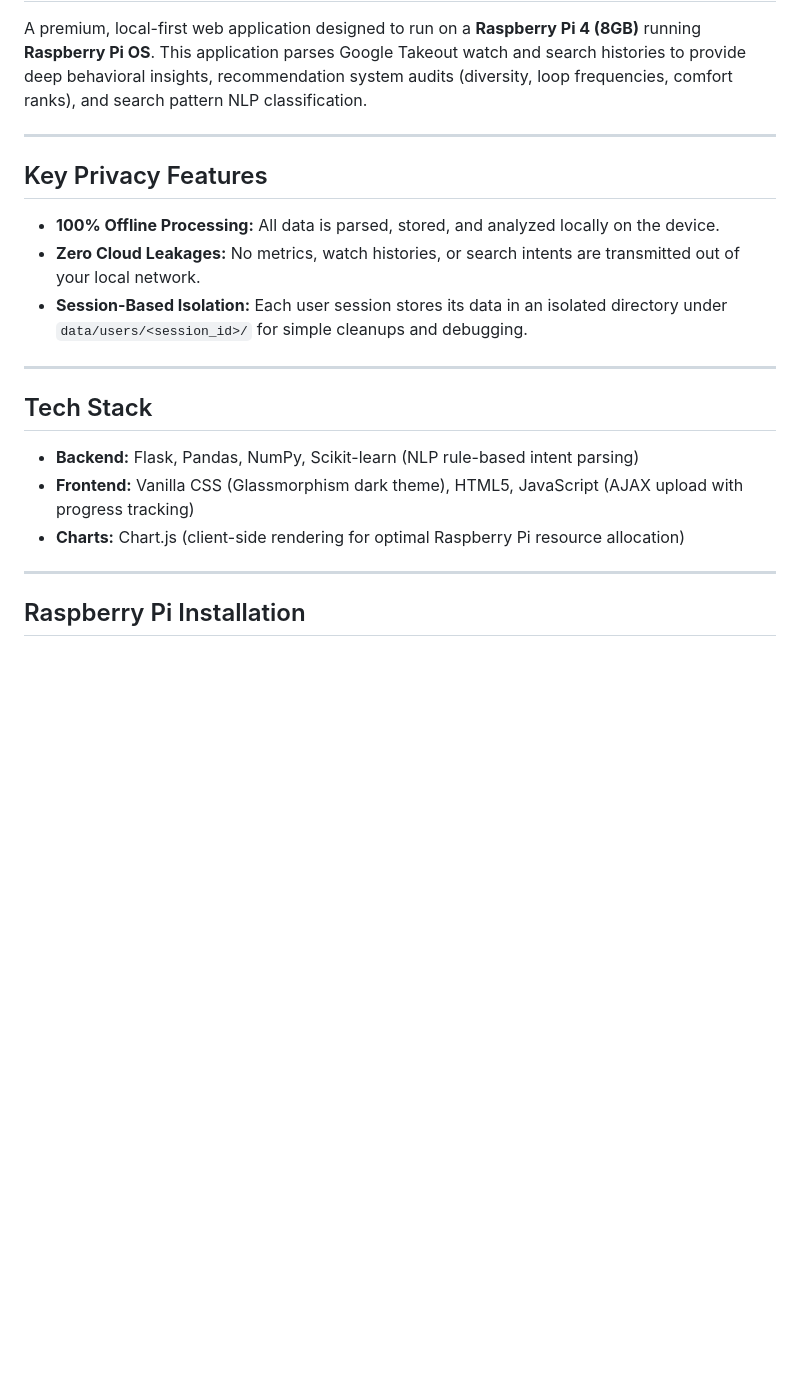
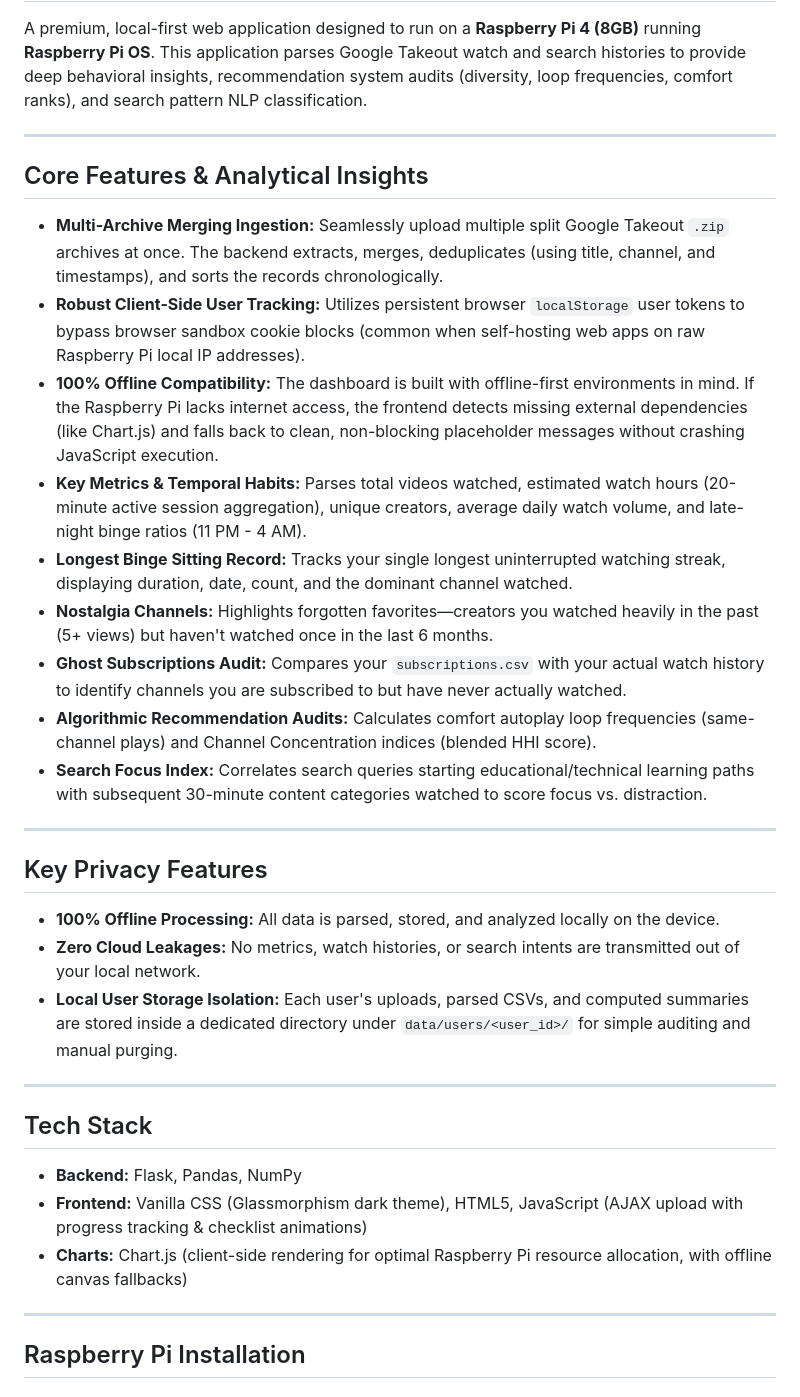
Before and after one commit to jeevan72/ytanalyser, a Markdown page: youtube_analytics_app/README.md, the part around the change. GitHub-like rendering; blank space fills up the shorter version.

Commit message:
Update README.md with Core Features, Local Storage tracking, Offline resilience, and Tech stack details

```diff
--- a/youtube_analytics_app/README.md
+++ b/youtube_analytics_app/README.md
@@ -4,17 +4,31 @@ A premium, local-first web application designed to run on a **Raspberry Pi 4 (8G
 
 ---
 
+## Core Features & Analytical Insights
+
+- **Multi-Archive Merging Ingestion:** Seamlessly upload multiple split Google Takeout `.zip` archives at once. The backend extracts, merges, deduplicates (using title, channel, and timestamps), and sorts the records chronologically.
+- **Robust Client-Side User Tracking:** Utilizes persistent browser `localStorage` user tokens to bypass browser sandbox cookie blocks (common when self-hosting web apps on raw Raspberry Pi local IP addresses).
+- **100% Offline Compatibility:** The dashboard is built with offline-first environments in mind. If the Raspberry Pi lacks internet access, the frontend detects missing external dependencies (like Chart.js) and falls back to clean, non-blocking placeholder messages without crashing JavaScript execution.
+- **Key Metrics & Temporal Habits:** Parses total videos watched, estimated watch hours (20-minute active session aggregation), unique creators, average daily watch volume, and late-night binge ratios (11 PM - 4 AM).
+- **Longest Binge Sitting Record:** Tracks your single longest uninterrupted watching streak, displaying duration, date, count, and the dominant channel watched.
+- **Nostalgia Channels:** Highlights forgotten favorites—creators you watched heavily in the past (5+ views) but haven't watched once in the last 6 months.
+- **Ghost Subscriptions Audit:** Compares your `subscriptions.csv` with your actual watch history to identify channels you are subscribed to but have never actually watched.
+- **Algorithmic Recommendation Audits:** Calculates comfort autoplay loop frequencies (same-channel plays) and Channel Concentration indices (blended HHI score).
+- **Search Focus Index:** Correlates search queries starting educational/technical learning paths with subsequent 30-minute content categories watched to score focus vs. distraction.
+
+---
+
 ## Key Privacy Features
 - **100% Offline Processing:** All data is parsed, stored, and analyzed locally on the device.
 - **Zero Cloud Leakages:** No metrics, watch histories, or search intents are transmitted out of your local network.
-- **Session-Based Isolation:** Each user session stores its data in an isolated directory under `data/users/<session_id>/` for simple cleanups and debugging.
+- **Local User Storage Isolation:** Each user's uploads, parsed CSVs, and computed summaries are stored inside a dedicated directory under `data/users/<user_id>/` for simple auditing and manual purging.
 
 ---
 
 ## Tech Stack
-- **Backend:** Flask, Pandas, NumPy, Scikit-learn (NLP rule-based intent parsing)
-- **Frontend:** Vanilla CSS (Glassmorphism dark theme), HTML5, JavaScript (AJAX upload with progress tracking)
-- **Charts:** Chart.js (client-side rendering for optimal Raspberry Pi resource allocation)
+- **Backend:** Flask, Pandas, NumPy
+- **Frontend:** Vanilla CSS (Glassmorphism dark theme), HTML5, JavaScript (AJAX upload with progress tracking & checklist animations)
+- **Charts:** Chart.js (client-side rendering for optimal Raspberry Pi resource allocation, with offline canvas fallbacks)
 
 ---
 
```
